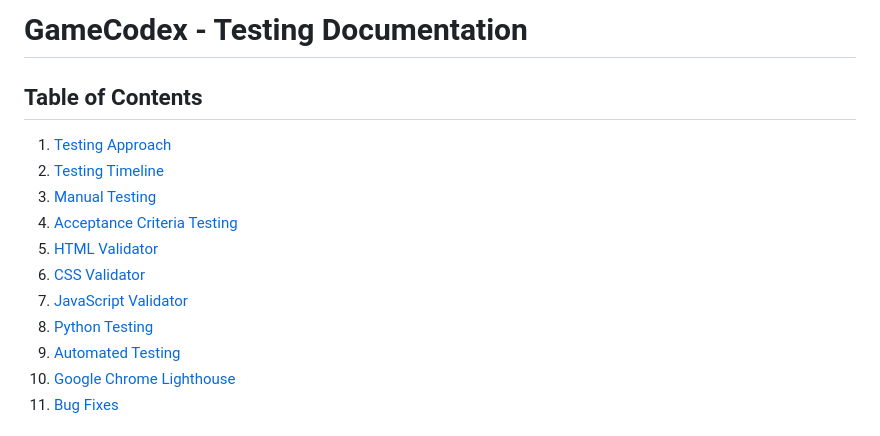
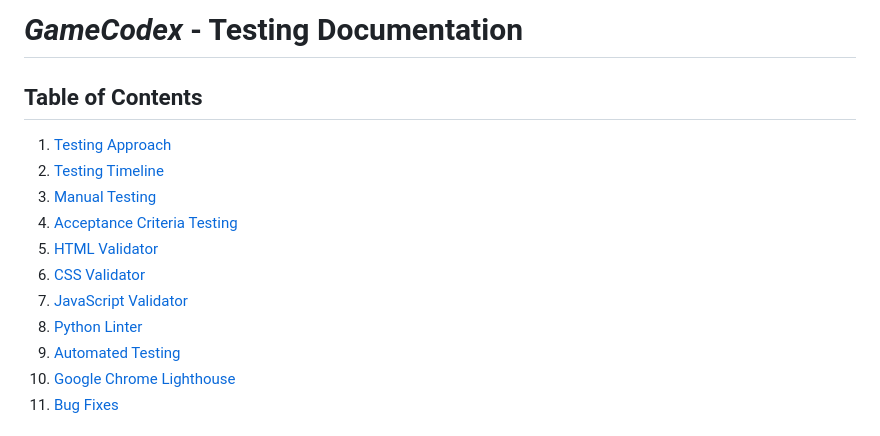
Before and after one commit to louisfjames/gamecodex, a Markdown page: TESTING.md, the part around one of its changes. Drawn GitHub-style.

```diff
--- a/TESTING.md
+++ b/TESTING.md
@@ -1,4 +1,4 @@
-# GameCodex - Testing Documentation
+# *GameCodex* - Testing Documentation
 
 ## Table of Contents
 
@@ -9,7 +9,7 @@
 5. [HTML Validator](#html-validator)
 6. [CSS Validator](#css-validator)
 7. [JavaScript Validator](#javascript-validator)
-8. [Python Testing](#python-testing)
+8. [Python Linter](#python-linter)
 9. [Automated Testing](#automated-testing)
 10. [Google Chrome Lighthouse](#google-chrome-lighthouse)
 11. [Bug Fixes](#bug-fixes)
```
Also changed, not shown: other parts of TESTING.md (+18 -9 lines), docs/testing/automated-testing-games-views.png (added), 6 other files.
